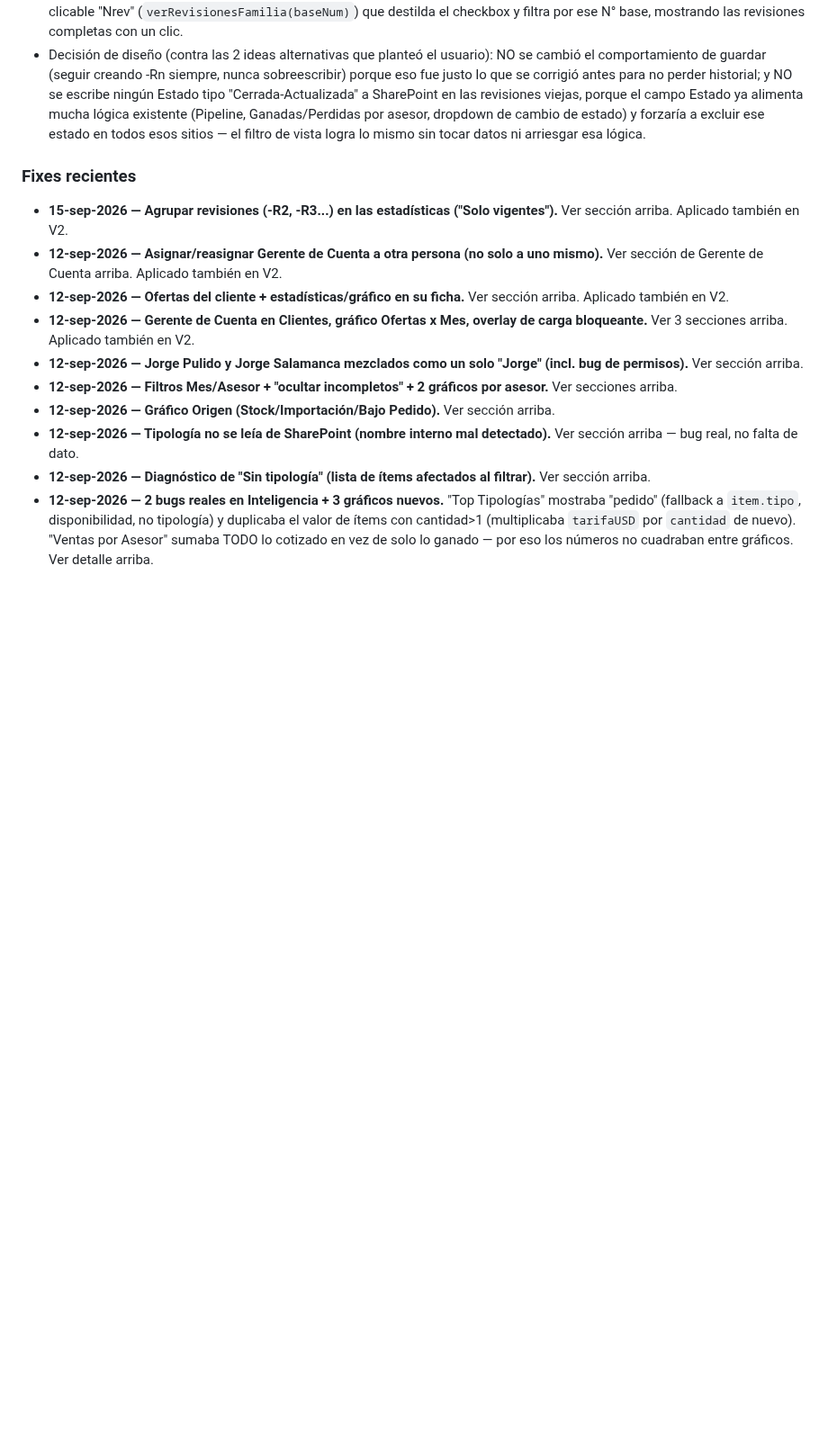
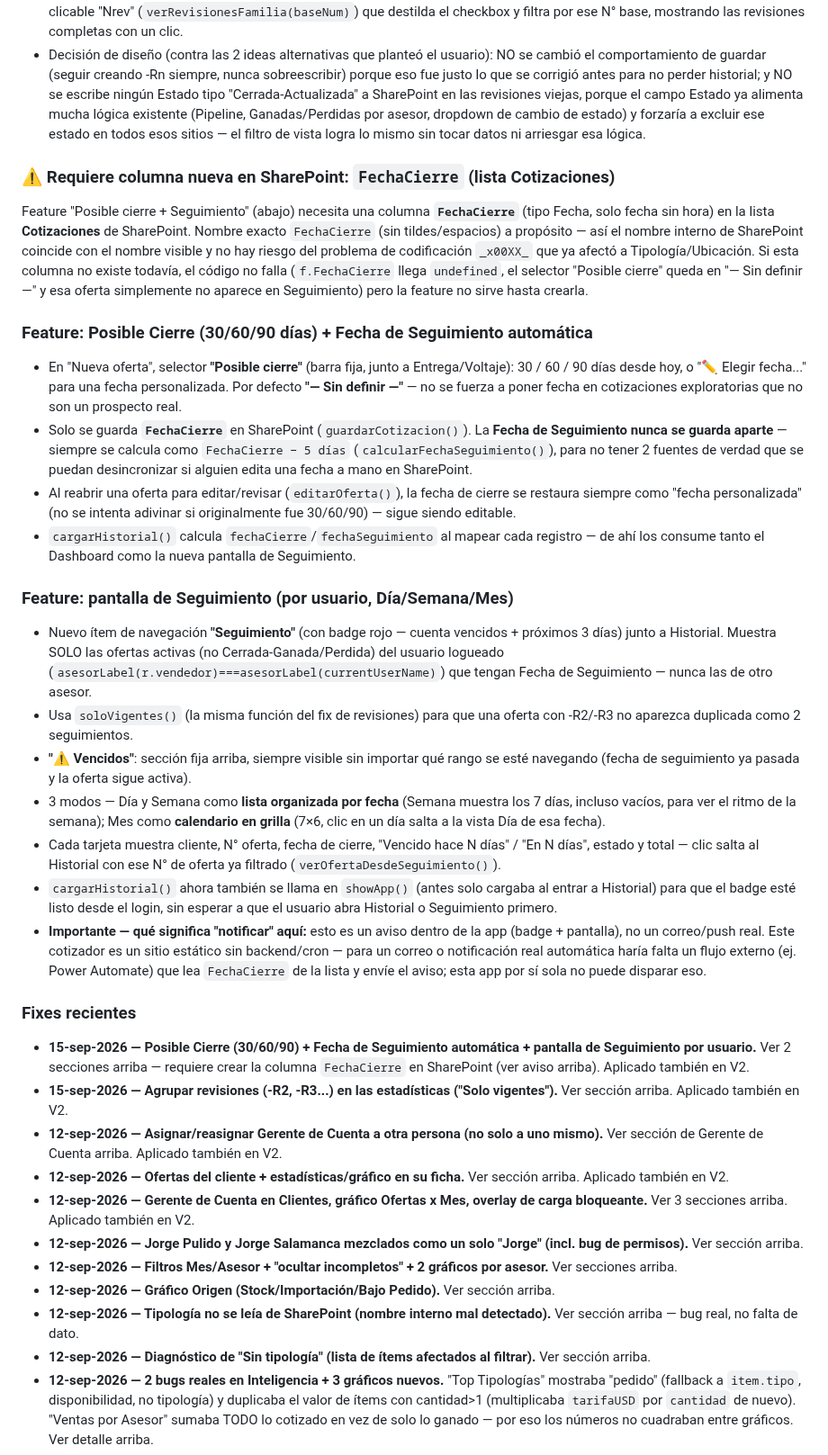
Before and after one commit to aristi01AYJ/cotizador-ayj, a Markdown page: CLAUDE.md, the part around the change. Shown at 90% size. GitHub-like rendering; blank space fills up the shorter version.

Commit message:
docs: registrar Posible Cierre + Seguimiento y la columna FechaCierre requerida
Co-Authored-By: Claude Sonnet 5 <noreply@anthropic.com>

```diff
--- a/CLAUDE.md
+++ b/CLAUDE.md
@@ -140,7 +140,26 @@ Hay dos vendedores con el mismo primer nombre ("Jorge Pulido" y "Jorge Salamanca
 - El Historial NO oculta el historial completo: con "Solo vigentes" marcado, cada fila con más de 1 revisión muestra un badge clicable "Nrev" (`verRevisionesFamilia(baseNum)`) que destilda el checkbox y filtra por ese N° base, mostrando las revisiones completas con un clic.
 - Decisión de diseño (contra las 2 ideas alternativas que planteó el usuario): NO se cambió el comportamiento de guardar (seguir creando -Rn siempre, nunca sobreescribir) porque eso fue justo lo que se corrigió antes para no perder historial; y NO se escribe ningún Estado tipo "Cerrada-Actualizada" a SharePoint en las revisiones viejas, porque el campo Estado ya alimenta mucha lógica existente (Pipeline, Ganadas/Perdidas por asesor, dropdown de cambio de estado) y forzaría a excluir ese estado en todos esos sitios — el filtro de vista logra lo mismo sin tocar datos ni arriesgar esa lógica.
 
+### ⚠️ Requiere columna nueva en SharePoint: `FechaCierre` (lista Cotizaciones)
+Feature "Posible cierre + Seguimiento" (abajo) necesita una columna **`FechaCierre`** (tipo Fecha, solo fecha sin hora) en la lista **Cotizaciones** de SharePoint. Nombre exacto `FechaCierre` (sin tildes/espacios) a propósito — así el nombre interno de SharePoint coincide con el nombre visible y no hay riesgo del problema de codificación `_x00XX_` que ya afectó a Tipología/Ubicación. Si esta columna no existe todavía, el código no falla (`f.FechaCierre` llega `undefined`, el selector "Posible cierre" queda en "— Sin definir —" y esa oferta simplemente no aparece en Seguimiento) pero la feature no sirve hasta crearla.
+
+### Feature: Posible Cierre (30/60/90 días) + Fecha de Seguimiento automática
+- En "Nueva oferta", selector **"Posible cierre"** (barra fija, junto a Entrega/Voltaje): 30 / 60 / 90 días desde hoy, o "✏️ Elegir fecha..." para una fecha personalizada. Por defecto **"— Sin definir —"** — no se fuerza a poner fecha en cotizaciones exploratorias que no son un prospecto real.
+- Solo se guarda **`FechaCierre`** en SharePoint (`guardarCotizacion()`). La **Fecha de Seguimiento nunca se guarda aparte** — siempre se calcula como `FechaCierre − 5 días` (`calcularFechaSeguimiento()`), para no tener 2 fuentes de verdad que se puedan desincronizar si alguien edita una fecha a mano en SharePoint.
+- Al reabrir una oferta para editar/revisar (`editarOferta()`), la fecha de cierre se restaura siempre como "fecha personalizada" (no se intenta adivinar si originalmente fue 30/60/90) — sigue siendo editable.
+- `cargarHistorial()` calcula `fechaCierre`/`fechaSeguimiento` al mapear cada registro — de ahí los consume tanto el Dashboard como la nueva pantalla de Seguimiento.
+
+### Feature: pantalla de Seguimiento (por usuario, Día/Semana/Mes)
+- Nuevo ítem de navegación **"Seguimiento"** (con badge rojo — cuenta vencidos + próximos 3 días) junto a Historial. Muestra SOLO las ofertas activas (no Cerrada-Ganada/Perdida) del usuario logueado (`asesorLabel(r.vendedor)===asesorLabel(currentUserName)`) que tengan Fecha de Seguimiento — nunca las de otro asesor.
+- Usa `soloVigentes()` (la misma función del fix de revisiones) para que una oferta con -R2/-R3 no aparezca duplicada como 2 seguimientos.
+- **"⚠ Vencidos"**: sección fija arriba, siempre visible sin importar qué rango se esté navegando (fecha de seguimiento ya pasada y la oferta sigue activa).
+- 3 modos — Día y Semana como **lista organizada por fecha** (Semana muestra los 7 días, incluso vacíos, para ver el ritmo de la semana); Mes como **calendario en grilla** (7×6, clic en un día salta a la vista Día de esa fecha).
+- Cada tarjeta muestra cliente, N° oferta, fecha de cierre, "Vencido hace N días" / "En N días", estado y total — clic salta al Historial con ese N° de oferta ya filtrado (`verOfertaDesdeSeguimiento()`).
+- `cargarHistorial()` ahora también se llama en `showApp()` (antes solo cargaba al entrar a Historial) para que el badge esté listo desde el login, sin esperar a que el usuario abra Historial o Seguimiento primero.
+- **Importante — qué significa "notificar" aquí:** esto es un aviso dentro de la app (badge + pantalla), no un correo/push real. Este cotizador es un sitio estático sin backend/cron — para un correo o notificación real automática haría falta un flujo externo (ej. Power Automate) que lea `FechaCierre` de la lista y envíe el aviso; esta app por sí sola no puede disparar eso.
+
 ### Fixes recientes
+- **15-sep-2026 — Posible Cierre (30/60/90) + Fecha de Seguimiento automática + pantalla de Seguimiento por usuario.** Ver 2 secciones arriba — requiere crear la columna `FechaCierre` en SharePoint (ver aviso arriba). Aplicado también en V2.
 - **15-sep-2026 — Agrupar revisiones (-R2, -R3...) en las estadísticas ("Solo vigentes").** Ver sección arriba. Aplicado también en V2.
 - **12-sep-2026 — Asignar/reasignar Gerente de Cuenta a otra persona (no solo a uno mismo).** Ver sección de Gerente de Cuenta arriba. Aplicado también en V2.
 - **12-sep-2026 — Ofertas del cliente + estadísticas/gráfico en su ficha.** Ver sección arriba. Aplicado también en V2.
```
